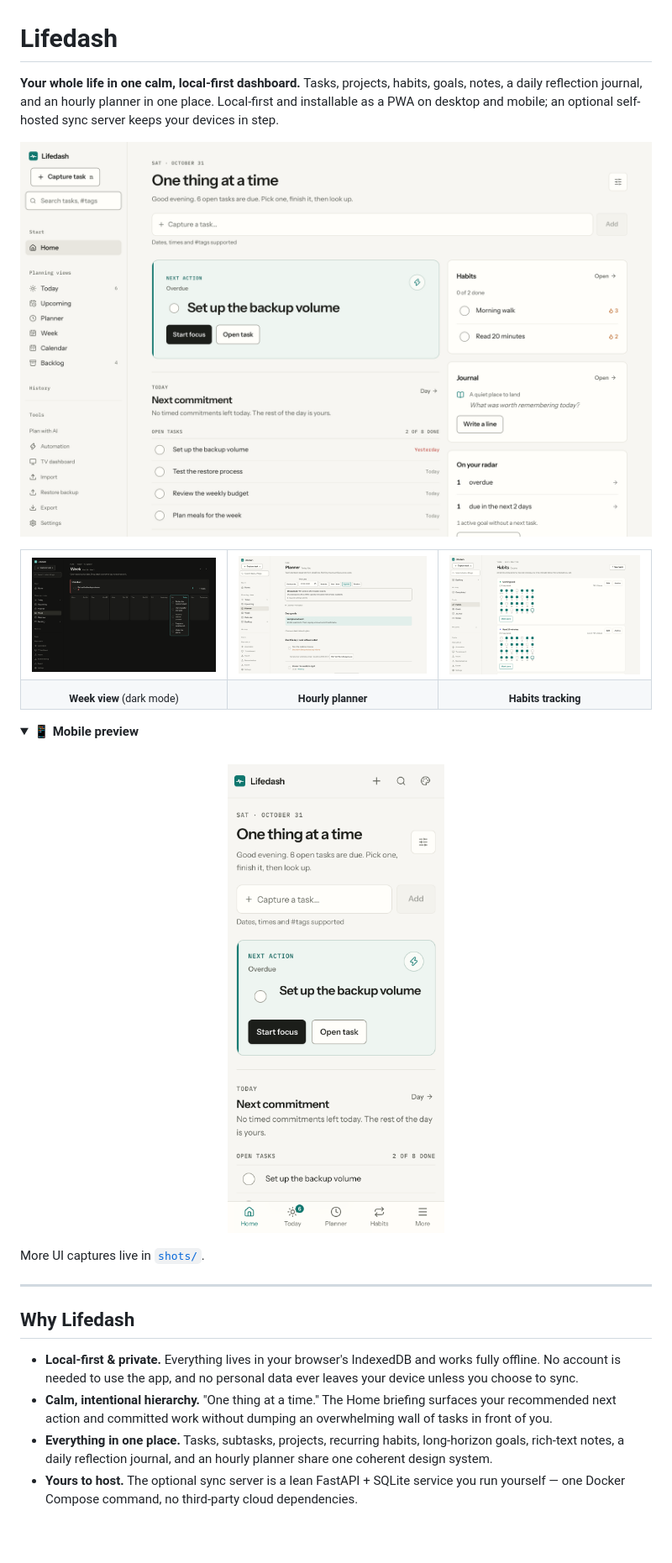
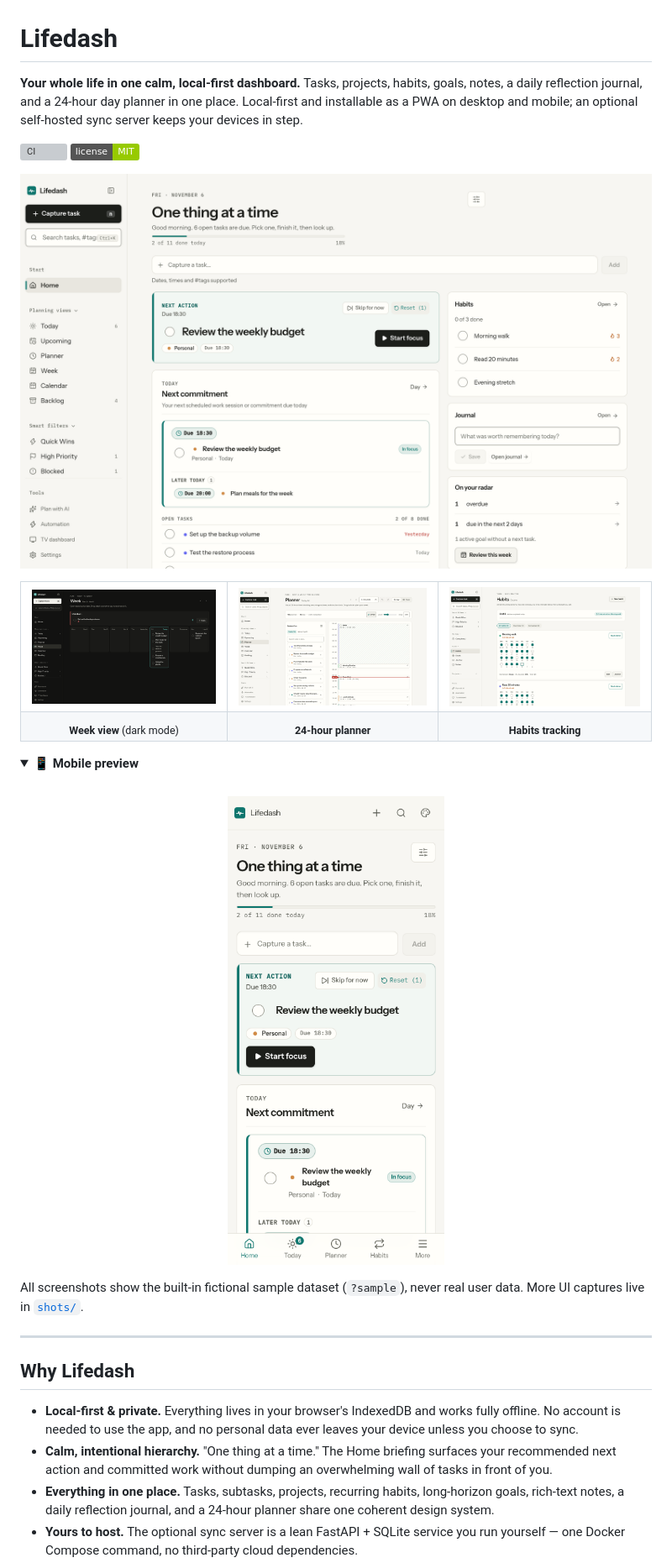
Before and after one commit to JavohirMX/lifedash, a Markdown page: README.md, the part around one of its changes. Shown at 84% size. Rendered like a GitHub page; pictures changed too: shots/habits.png, shots/home-desktop.png, shots/home-mobile.png; folded sections open; badges without logos; blank space fills up the shorter version; grey boxes are pictures that could not be loaded.

```diff
--- a/README.md
+++ b/README.md
@@ -1,5 +1,8 @@
 # Lifedash
 
-**Your whole life in one calm, local-first dashboard.** Tasks, projects, habits, goals, notes, a daily reflection journal, and an hourly planner in one place. Local-first and installable as a PWA on desktop and mobile; an optional self-hosted sync server keeps your devices in step.
+**Your whole life in one calm, local-first dashboard.** Tasks, projects, habits, goals, notes, a daily reflection journal, and a 24-hour day planner in one place. Local-first and installable as a PWA on desktop and mobile; an optional self-hosted sync server keeps your devices in step.
+
+[![CI](https://github.com/JavohirMX/lifedash/actions/workflows/ci.yml/badge.svg)](https://github.com/JavohirMX/lifedash/actions/workflows/ci.yml)
+[![License: MIT](https://img.shields.io/badge/license-MIT-green.svg)](LICENSE)
 
 <p align="center">
@@ -14,7 +17,7 @@
   </tr>
   <tr>
     <td align="center"><sub><strong>Week view</strong> (dark mode)</sub></td>
-    <td align="center"><sub><strong>Hourly planner</strong></sub></td>
+    <td align="center"><sub><strong>24-hour planner</strong></sub></td>
     <td align="center"><sub><strong>Habits tracking</strong></sub></td>
   </tr>
 </table>
@@ -27,7 +30,7 @@
 </p>
 </details>
 
-More UI captures live in [`shots/`](shots/).
+All screenshots show the built-in fictional sample dataset (`?sample`), never real user data. More UI captures live in [`shots/`](shots/).
 
 ---
 
@@ -35,5 +38,5 @@ More UI captures live in [`shots/`](shots/).
 
 - **Local-first & private.** Everything lives in your browser's IndexedDB and works fully offline. No account is needed to use the app, and no personal data ever leaves your device unless you choose to sync.
 - **Calm, intentional hierarchy.** "One thing at a time." The Home briefing surfaces your recommended next action and committed work without dumping an overwhelming wall of tasks in front of you.
-- **Everything in one place.** Tasks, subtasks, projects, recurring habits, long-horizon goals, rich-text notes, a daily reflection journal, and an hourly planner share one coherent design system.
+- **Everything in one place.** Tasks, subtasks, projects, recurring habits, long-horizon goals, rich-text notes, a daily reflection journal, and a 24-hour planner share one coherent design system.
 - **Yours to host.** The optional sync server is a lean FastAPI + SQLite service you run yourself — one Docker Compose command, no third-party cloud dependencies.
```
Also changed, not shown: other parts of README.md (+44 -17 lines), shots/home-dark.png.
